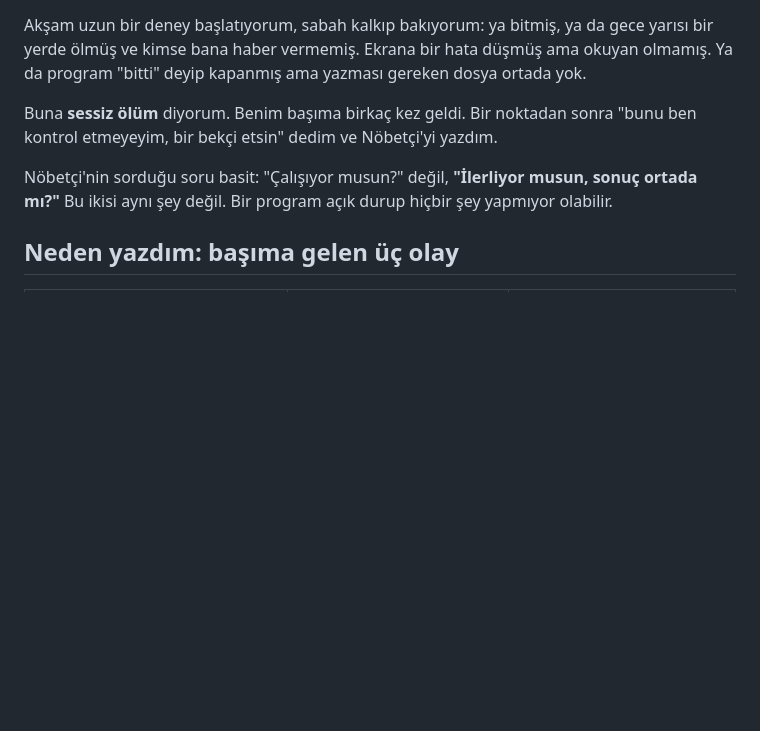
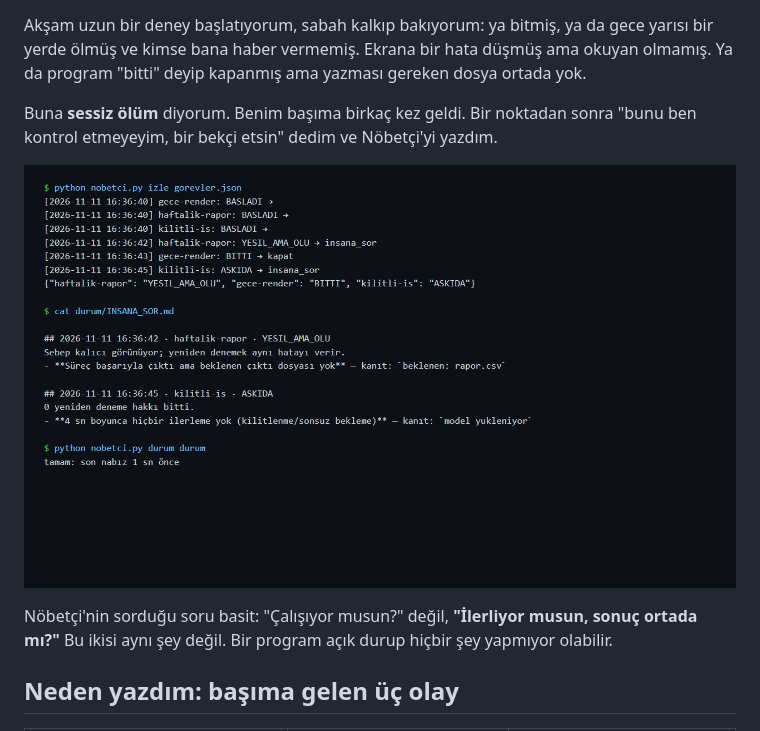
Before and after one commit to emirhnnnk-lab/nobetci, a Markdown page: README.md, the part around the change. GitHub-like rendering; pictures changed too: docs/ekran-1.png (added); blank space fills up the shorter version.

Commit message:
README: gerçek bir çalışmanın çıktısı (biten, yeşil ama ölü, askıda)
Co-Authored-By: Claude Fable 5.2 <noreply@anthropic.com>

```diff
--- a/README.md
+++ b/README.md
@@ -5,6 +5,8 @@
 Akşam uzun bir deney başlatıyorum, sabah kalkıp bakıyorum: ya bitmiş, ya da gece yarısı bir yerde ölmüş ve kimse bana haber vermemiş. Ekrana bir hata düşmüş ama okuyan olmamış. Ya da program "bitti" deyip kapanmış ama yazması gereken dosya ortada yok.
 
 Buna **sessiz ölüm** diyorum. Benim başıma birkaç kez geldi. Bir noktadan sonra "bunu ben kontrol etmeyeyim, bir bekçi etsin" dedim ve Nöbetçi'yi yazdım.
+
+![Nöbetçi gerçek çalışması: biri bitti, biri 'yeşil ama ölü', biri askıda; sebepler kanıt satırıyla raporlanıyor](docs/ekran-1.png)
 
 Nöbetçi'nin sorduğu soru basit: "Çalışıyor musun?" değil, **"İlerliyor musun, sonuç ortada mı?"** Bu ikisi aynı şey değil. Bir program açık durup hiçbir şey yapmıyor olabilir.
 
```
Also changed, not shown: README.en.md (+2 -0 lines).
